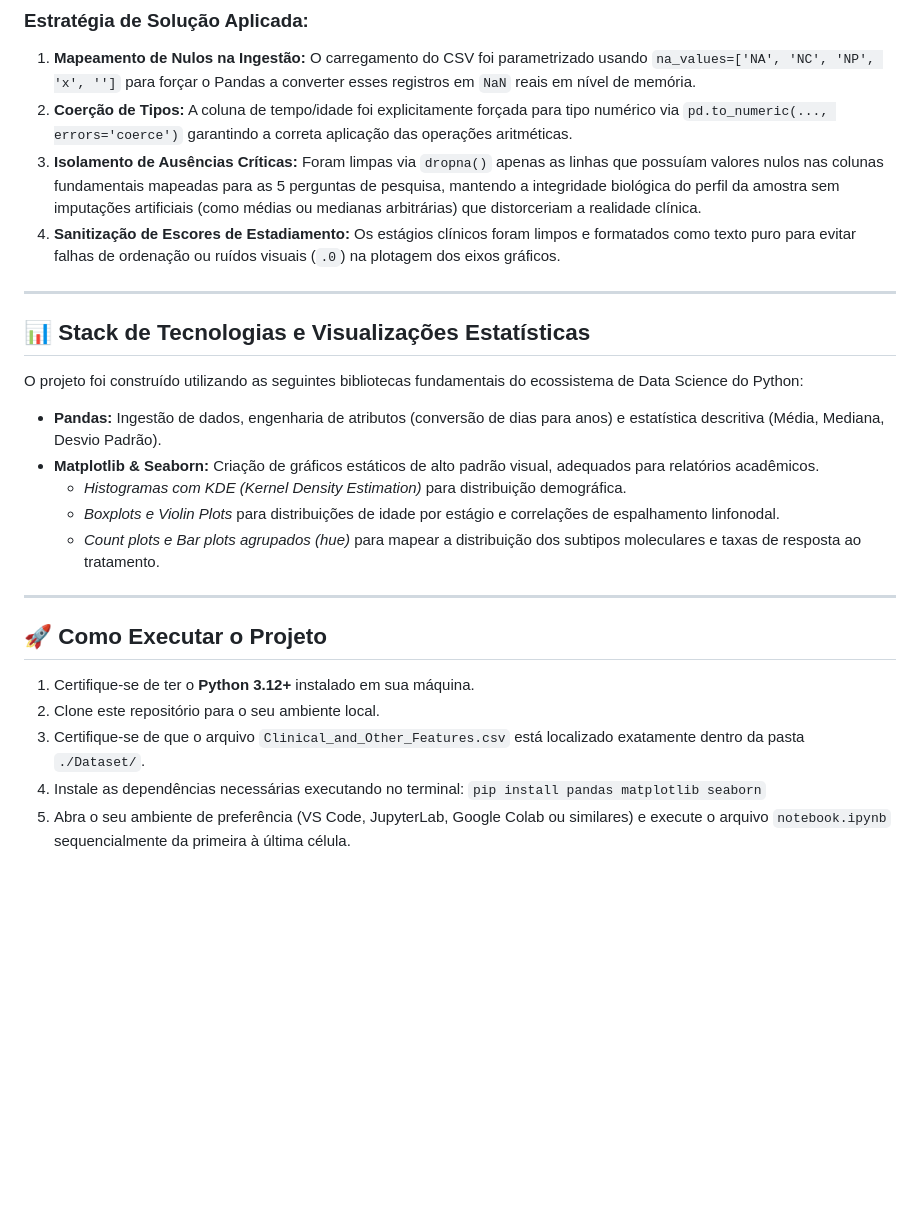
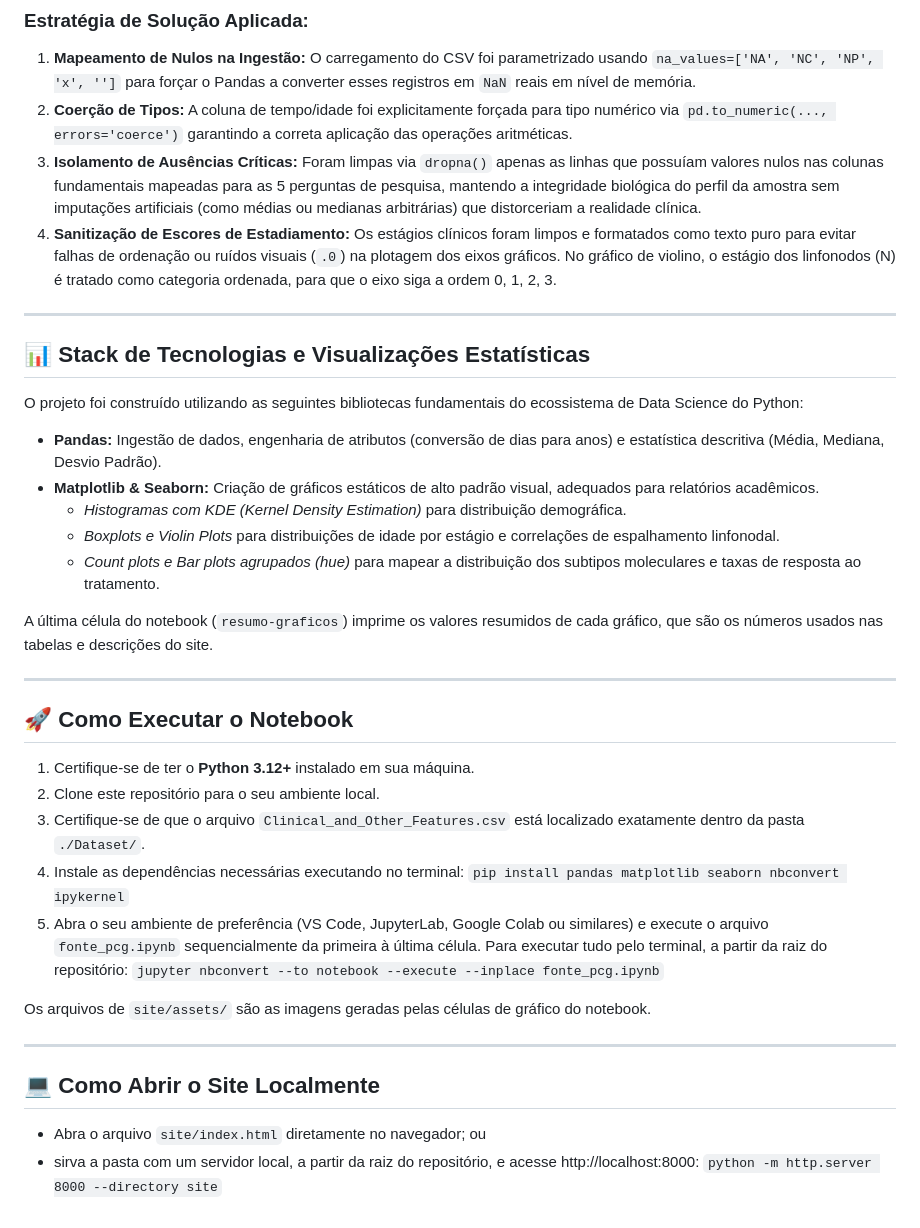
Before and after one commit to GustavoBritodev/pcg-analise-de-dados-cancer-de-mama, a Markdown page: README.md, the part around one of its changes. Drawn GitHub-style; blank space fills up the shorter version.

```diff
--- a/README.md
+++ b/README.md
@@ -41,7 +68,7 @@ O dataset original possui strings específicas (`NA`, `NC`, `NP`, `x`) utilizada
 1. **Mapeamento de Nulos na Ingestão:** O carregamento do CSV foi parametrizado usando `na_values=['NA', 'NC', 'NP', 'x', '']` para forçar o Pandas a converter esses registros em `NaN` reais em nível de memória.
 2. **Coerção de Tipos:** A coluna de tempo/idade foi explicitamente forçada para tipo numérico via `pd.to_numeric(..., errors='coerce')` garantindo a correta aplicação das operações aritméticas.
 3. **Isolamento de Ausências Críticas:** Foram limpas via `dropna()` apenas as linhas que possuíam valores nulos nas colunas fundamentais mapeadas para as 5 perguntas de pesquisa, mantendo a integridade biológica do perfil da amostra sem imputações artificiais (como médias ou medianas arbitrárias) que distorceriam a realidade clínica.
-4. **Sanitização de Escores de Estadiamento:** Os estágios clínicos foram limpos e formatados como texto puro para evitar falhas de ordenação ou ruídos visuais (`.0`) na plotagem dos eixos gráficos.
+4. **Sanitização de Escores de Estadiamento:** Os estágios clínicos foram limpos e formatados como texto puro para evitar falhas de ordenação ou ruídos visuais (`.0`) na plotagem dos eixos gráficos. No gráfico de violino, o estágio dos linfonodos (N) é tratado como categoria ordenada, para que o eixo siga a ordem 0, 1, 2, 3.
 
 ---
 
@@ -54,13 +81,26 @@ O projeto foi construído utilizando as seguintes bibliotecas fundamentais do ec
   * *Boxplots e Violin Plots* para distribuições de idade por estágio e correlações de espalhamento linfonodal.
   * *Count plots e Bar plots agrupados (hue)* para mapear a distribuição dos subtipos moleculares e taxas de resposta ao tratamento.
 
+A última célula do notebook (`resumo-graficos`) imprime os valores resumidos de cada gráfico, que são os números usados nas tabelas e descrições do site.
+
 ---
 
-## 🚀 Como Executar o Projeto
+## 🚀 Como Executar o Notebook
 
 1. Certifique-se de ter o **Python 3.12+** instalado em sua máquina.
 2. Clone este repositório para o seu ambiente local.
 3. Certifique-se de que o arquivo `Clinical_and_Other_Features.csv` está localizado exatamente dentro da pasta `./Dataset/`.
 4. Instale as dependências necessárias executando no terminal:
-   `pip install pandas matplotlib seaborn`
-5. Abra o seu ambiente de preferência (VS Code, JupyterLab, Google Colab ou similares) e execute o arquivo `notebook.ipynb` sequencialmente da primeira à última célula.
+   `pip install pandas matplotlib seaborn nbconvert ipykernel`
+5. Abra o seu ambiente de preferência (VS Code, JupyterLab, Google Colab ou similares) e execute o arquivo `fonte_pcg.ipynb` sequencialmente da primeira à última célula. Para executar tudo pelo terminal, a partir da raiz do repositório:
+   `jupyter nbconvert --to notebook --execute --inplace fonte_pcg.ipynb`
+
+Os arquivos de `site/assets/` são as imagens geradas pelas células de gráfico do notebook.
+
+---
+
+## 💻 Como Abrir o Site Localmente
+
+* Abra o arquivo `site/index.html` diretamente no navegador; ou
+* sirva a pasta com um servidor local, a partir da raiz do repositório, e acesse http://localhost:8000:
+  `python -m http.server 8000 --directory site`
```
Also changed, not shown: other parts of README.md (+32 -5 lines).
